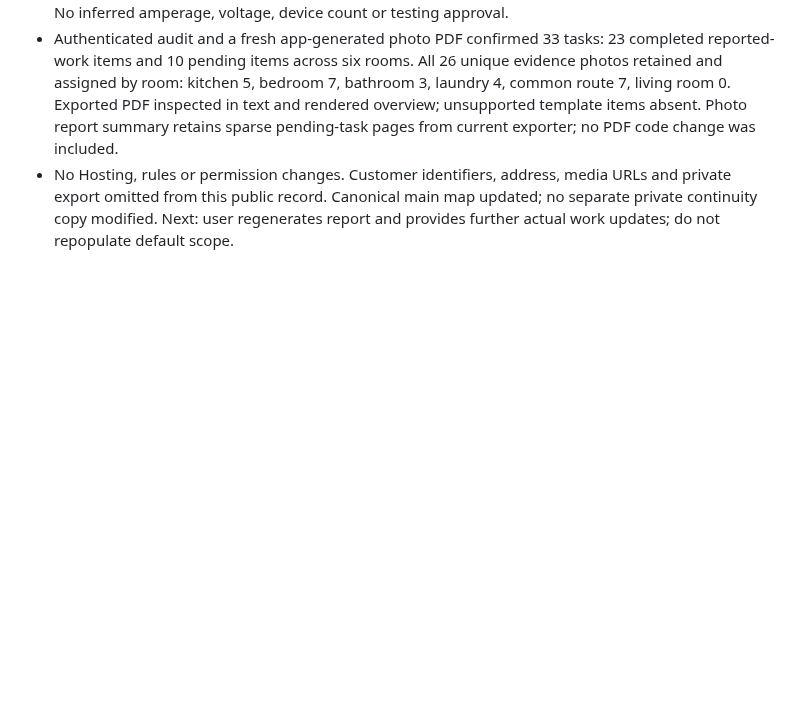
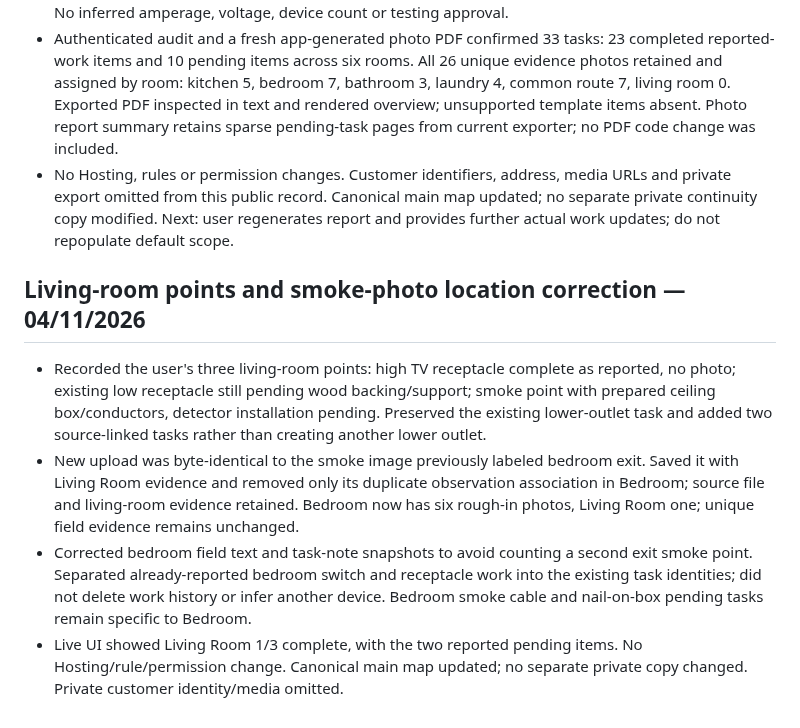
Before and after one commit to tiagoIA/obra-manager, a Markdown page: MAPA_DO_PROJETO.md, the part around the change. Drawn GitHub-style; blank space fills up the shorter version.

Commit message:
docs: record living-room outlet scope and smoke photo correction

```diff
--- a/MAPA_DO_PROJETO.md
+++ b/MAPA_DO_PROJETO.md
@@ -464,3 +464,11 @@ Tiago autorizou explicitamente usar o projeto atual obra-manager-4ecc7 (já Blaz
 - Preserved explicit pending work: deeper kitchen junction box confirmation/provision, kitchen lighting/hole saw, bedroom shallow box/nail-on smoke box/four drivers, bathroom fan installation, laundry mounting plates/light-count confirmation, living-room outlet backing and panel terminations. No inferred amperage, voltage, device count or testing approval.
 - Authenticated audit and a fresh app-generated photo PDF confirmed 33 tasks: 23 completed reported-work items and 10 pending items across six rooms. All 26 unique evidence photos retained and assigned by room: kitchen 5, bedroom 7, bathroom 3, laundry 4, common route 7, living room 0. Exported PDF inspected in text and rendered overview; unsupported template items absent. Photo report summary retains sparse pending-task pages from current exporter; no PDF code change was included.
 - No Hosting, rules or permission changes. Customer identifiers, address, media URLs and private export omitted from this public record. Canonical main map updated; no separate private continuity copy modified. Next: user regenerates report and provides further actual work updates; do not repopulate default scope.
+
+
+## Living-room points and smoke-photo location correction — 04/11/2026
+
+- Recorded the user's three living-room points: high TV receptacle complete as reported, no photo; existing low receptacle still pending wood backing/support; smoke point with prepared ceiling box/conductors, detector installation pending. Preserved the existing lower-outlet task and added two source-linked tasks rather than creating another lower outlet.
+- New upload was byte-identical to the smoke image previously labeled bedroom exit. Saved it with Living Room evidence and removed only its duplicate observation association in Bedroom; source file and living-room evidence retained. Bedroom now has six rough-in photos, Living Room one; unique field evidence remains unchanged.
+- Corrected bedroom field text and task-note snapshots to avoid counting a second exit smoke point. Separated already-reported bedroom switch and receptacle work into the existing task identities; did not delete work history or infer another device. Bedroom smoke cable and nail-on-box pending tasks remain specific to Bedroom.
+- Live UI showed Living Room 1/3 complete, with the two reported pending items. No Hosting/rule/permission change. Canonical main map updated; no separate private copy changed. Private customer identity/media omitted.
```
